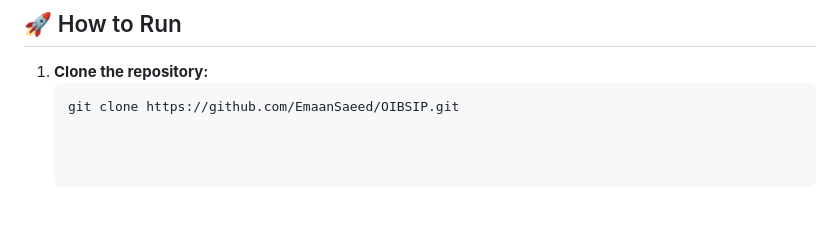
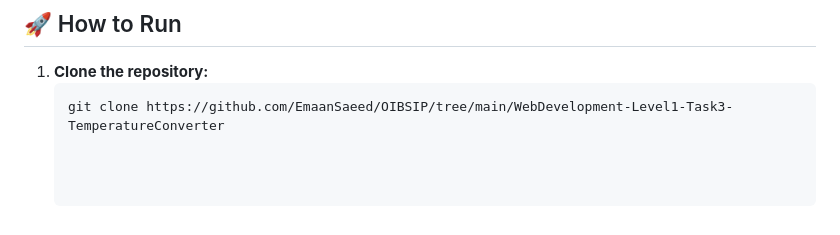
Before and after one commit to EmaanSaeed/OIBSIP, a Markdown page: WebDevelopment-Level1-Task3-TemperatureConverter/README.md, the part around the change. Drawn GitHub-style.

Commit message:
Fix clone URL in README for TemperatureConverter
Updated the clone URL to point to the specific TemperatureConverter directory.

````diff
--- a/WebDevelopment-Level1-Task3-TemperatureConverter/README.md
+++ b/WebDevelopment-Level1-Task3-TemperatureConverter/README.md
@@ -79,4 +79,4 @@ With a sleek, dark-themed interface featuring a live thermometer visual, this pr
 
 1. **Clone the repository:**
    ```bash
-   git clone https://github.com/EmaanSaeed/OIBSIP.git
+   git clone https://github.com/EmaanSaeed/OIBSIP/tree/main/WebDevelopment-Level1-Task3-TemperatureConverter
````
